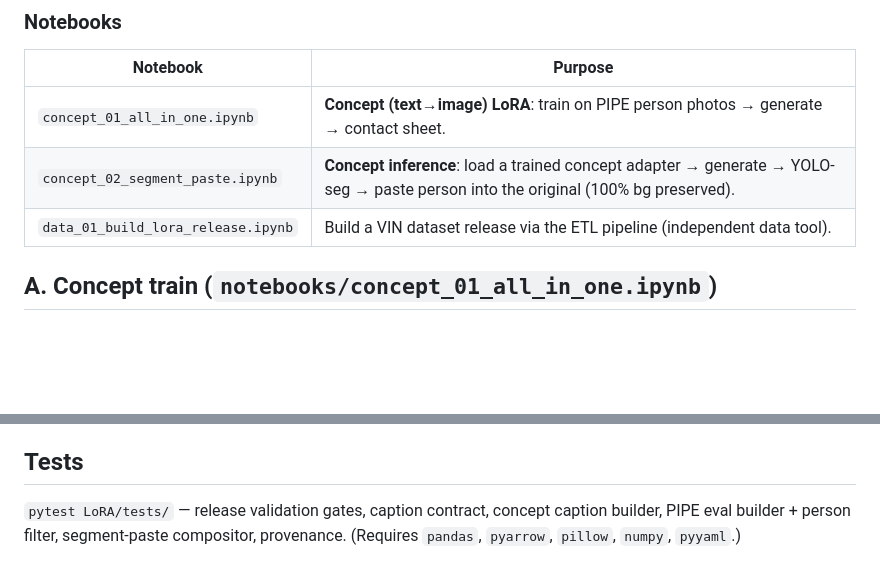
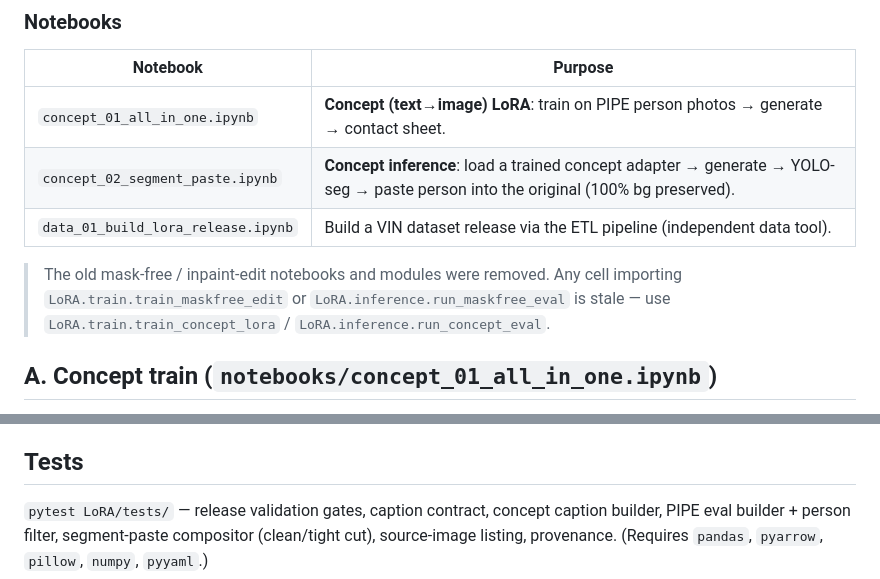
Before and after one commit to BDT-17/VIN, a Markdown page: LoRA/README_LORA.md, 2 parts joined by grey strips. Drawn GitHub-style; blank space fills up the shorter version.

Commit message:
docs(LoRA): fix README — accurate test list + stale mask-free import note
Add source-image listing to the Tests section and a note that
train_maskfree_edit / run_maskfree_eval are removed (use train_concept_lora /
run_concept_eval), so anyone on a stale notebook knows why the import fails.

Co-Authored-By: Claude Opus 4.8 (1M context) <noreply@anthropic.com>

```diff
--- a/LoRA/README_LORA.md
+++ b/LoRA/README_LORA.md
@@ -61,6 +61,10 @@ Notebooks hold **no** ETL/train/eval logic — they only call `LoRA.data`,
 | `concept_02_segment_paste.ipynb` | **Concept inference**: load a trained concept adapter → generate → YOLO-seg → paste person into the original (100% bg preserved). |
 | `data_01_build_lora_release.ipynb` | Build a VIN dataset release via the ETL pipeline (independent data tool). |
 
+> The old mask-free / inpaint-edit notebooks and modules were removed. Any cell
+> importing `LoRA.train.train_maskfree_edit` or `LoRA.inference.run_maskfree_eval`
+> is stale — use `LoRA.train.train_concept_lora` / `LoRA.inference.run_concept_eval`.
+
 ## A. Concept train (`notebooks/concept_01_all_in_one.ipynb`)
 
 Trains on **PIPE** ([`paint-by-inpaint/PIPE`](https://huggingface.co/datasets/paint-by-inpaint/PIPE)).
@@ -119,5 +123,6 @@ duplicate-cluster or group overlap between train/val, or eval leakage.
 ## Tests
 
 `pytest LoRA/tests/` — release validation gates, caption contract, concept caption
-builder, PIPE eval builder + person filter, segment-paste compositor, provenance.
+builder, PIPE eval builder + person filter, segment-paste compositor (clean/tight
+cut), source-image listing, provenance.
 (Requires `pandas`, `pyarrow`, `pillow`, `numpy`, `pyyaml`.)
```
